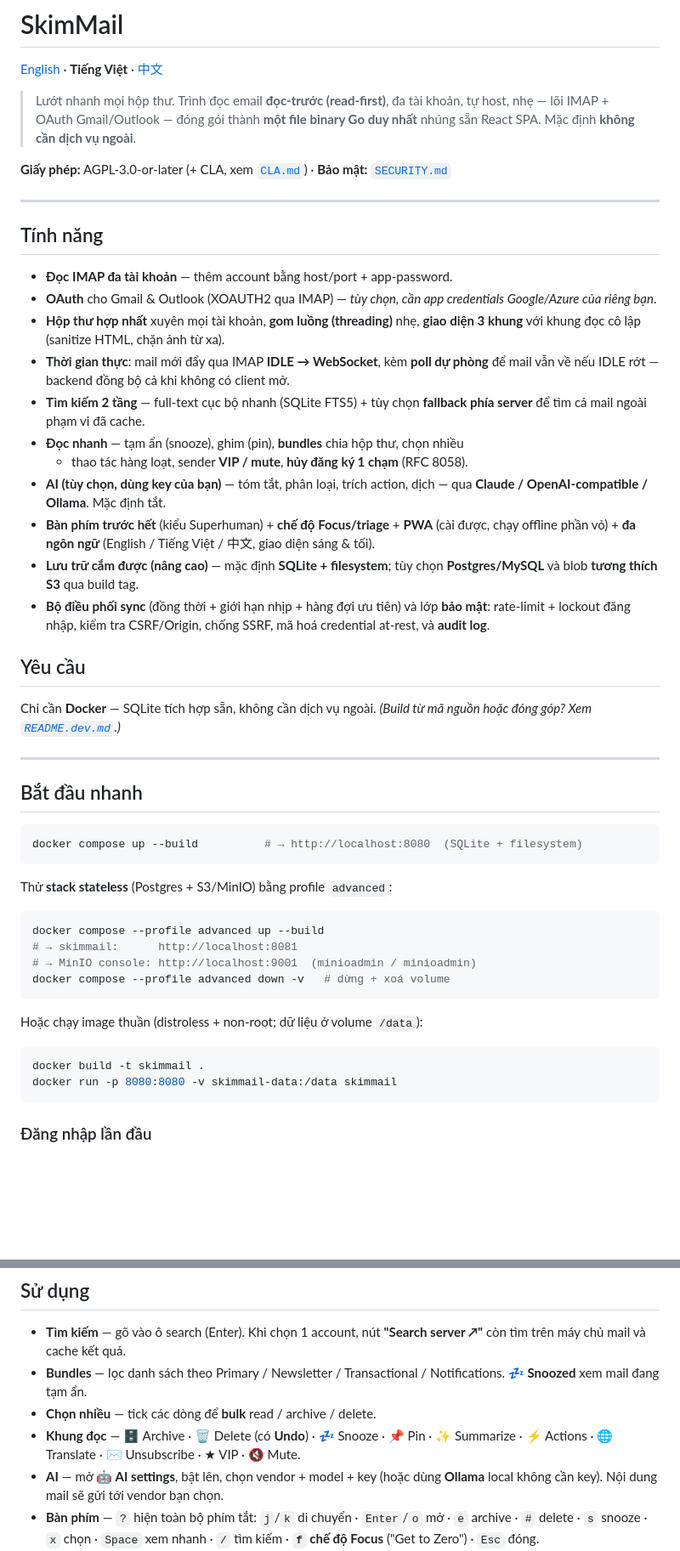
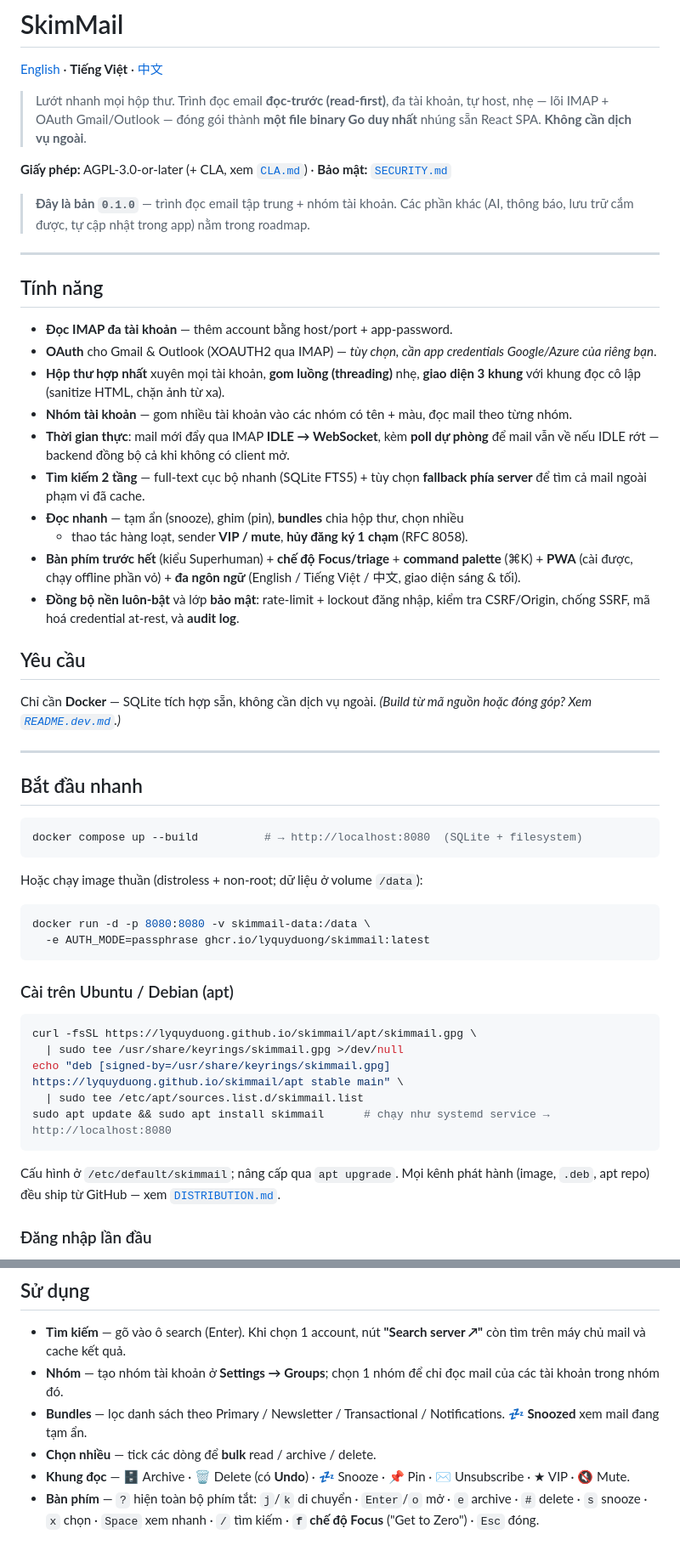
Before and after one commit to lyquyduong/skimmail, a Markdown page: README.vi.md, 2 parts joined by grey strips. Shown at 85% size. GitHub-like rendering; blank space fills up the shorter version.

````diff
--- a/README.vi.md
+++ b/README.vi.md
@@ -4,9 +4,12 @@
 
 > Lướt nhanh mọi hộp thư. Trình đọc email **đọc-trước (read-first)**, đa tài khoản,
 > tự host, nhẹ — lõi IMAP + OAuth Gmail/Outlook — đóng gói thành **một file binary
-> Go duy nhất** nhúng sẵn React SPA. Mặc định **không cần dịch vụ ngoài**.
+> Go duy nhất** nhúng sẵn React SPA. **Không cần dịch vụ ngoài**.
 
 **Giấy phép:** AGPL-3.0-or-later (+ CLA, xem [`CLA.md`](CLA.md)) · **Bảo mật:** [`SECURITY.md`](SECURITY.md)
+
+> **Đây là bản `0.1.0`** — trình đọc email tập trung + nhóm tài khoản. Các phần
+> khác (AI, thông báo, lưu trữ cắm được, tự cập nhật trong app) nằm trong roadmap.
 
 ---
 
@@ -17,22 +20,19 @@
   Google/Azure của riêng bạn*.
 - **Hộp thư hợp nhất** xuyên mọi tài khoản, **gom luồng (threading)** nhẹ, **giao
   diện 3 khung** với khung đọc cô lập (sanitize HTML, chặn ảnh từ xa).
+- **Nhóm tài khoản** — gom nhiều tài khoản vào các nhóm có tên + màu, đọc mail theo
+  từng nhóm.
 - **Thời gian thực**: mail mới đẩy qua IMAP **IDLE → WebSocket**, kèm **poll dự
   phòng** để mail vẫn về nếu IDLE rớt — backend đồng bộ cả khi không có client mở.
 - **Tìm kiếm 2 tầng** — full-text cục bộ nhanh (SQLite FTS5) + tùy chọn **fallback
   phía server** để tìm cả mail ngoài phạm vi đã cache.
 - **Đọc nhanh** — tạm ẩn (snooze), ghim (pin), **bundles** chia hộp thư, chọn nhiều
   + thao tác hàng loạt, sender **VIP / mute**, **hủy đăng ký 1 chạm** (RFC 8058).
-- **AI (tùy chọn, dùng key của bạn)** — tóm tắt, phân loại, trích action, dịch — qua
-  **Claude / OpenAI-compatible / Ollama**. Mặc định tắt.
-- **Bàn phím trước hết** (kiểu Superhuman) + **chế độ Focus/triage** + **PWA** (cài
-  được, chạy offline phần vỏ) + **đa ngôn ngữ** (English / Tiếng Việt / 中文, giao
-  diện sáng & tối).
-- **Lưu trữ cắm được (nâng cao)** — mặc định **SQLite + filesystem**; tùy chọn
-  **Postgres/MySQL** và blob **tương thích S3** qua build tag.
-- **Bộ điều phối sync** (đồng thời + giới hạn nhịp + hàng đợi ưu tiên) và lớp **bảo
-  mật**: rate-limit + lockout đăng nhập, kiểm tra CSRF/Origin, chống SSRF, mã hoá
-  credential at-rest, và **audit log**.
+- **Bàn phím trước hết** (kiểu Superhuman) + **chế độ Focus/triage** + **command
+  palette** (⌘K) + **PWA** (cài được, chạy offline phần vỏ) + **đa ngôn ngữ**
+  (English / Tiếng Việt / 中文, giao diện sáng & tối).
+- **Đồng bộ nền luôn-bật** và lớp **bảo mật**: rate-limit + lockout đăng nhập, kiểm
+  tra CSRF/Origin, chống SSRF, mã hoá credential at-rest, và **audit log**.
 
 ## Yêu cầu
 
@@ -47,21 +47,25 @@ Chỉ cần **Docker** — SQLite tích hợp sẵn, không cần dịch vụ ng
 docker compose up --build          # → http://localhost:8080  (SQLite + filesystem)
 ```
 
-Thử **stack stateless** (Postgres + S3/MinIO) bằng profile `advanced`:
-
-```bash
-docker compose --profile advanced up --build
-# → skimmail:      http://localhost:8081
-# → MinIO console: http://localhost:9001  (minioadmin / minioadmin)
-docker compose --profile advanced down -v   # dừng + xoá volume
-```
-
 Hoặc chạy image thuần (distroless + non-root; dữ liệu ở volume `/data`):
 
 ```bash
-docker build -t skimmail .
-docker run -p 8080:8080 -v skimmail-data:/data skimmail
+docker run -d -p 8080:8080 -v skimmail-data:/data \
+  -e AUTH_MODE=passphrase ghcr.io/lyquyduong/skimmail:latest
 ```
+
+### Cài trên Ubuntu / Debian (apt)
+
+```bash
+curl -fsSL https://lyquyduong.github.io/skimmail/apt/skimmail.gpg \
+  | sudo tee /usr/share/keyrings/skimmail.gpg >/dev/null
+echo "deb [signed-by=/usr/share/keyrings/skimmail.gpg] https://lyquyduong.github.io/skimmail/apt stable main" \
+  | sudo tee /etc/apt/sources.list.d/skimmail.list
+sudo apt update && sudo apt install skimmail      # chạy như systemd service → http://localhost:8080
+```
+
+Cấu hình ở `/etc/default/skimmail`; nâng cấp qua `apt upgrade`. Mọi kênh phát hành
+(image, `.deb`, apt repo) đều ship từ GitHub — xem [`DISTRIBUTION.md`](DISTRIBUTION.md).
 
 ### Đăng nhập lần đầu
 
@@ -86,13 +90,13 @@ Bấm **↻ Sync** (hoặc đợi poll nền). Sau đó mail mới đẩy về t
 
 - **Tìm kiếm** — gõ vào ô search (Enter). Khi chọn 1 account, nút **"Search server ↗"**
   còn tìm trên máy chủ mail và cache kết quả.
+- **Nhóm** — tạo nhóm tài khoản ở **Settings → Groups**; chọn 1 nhóm để chỉ đọc mail
+  của các tài khoản trong nhóm đó.
 - **Bundles** — lọc danh sách theo Primary / Newsletter / Transactional /
   Notifications. **💤 Snoozed** xem mail đang tạm ẩn.
 - **Chọn nhiều** — tick các dòng để **bulk** read / archive / delete.
 - **Khung đọc** — 🗄 Archive · 🗑 Delete (có **Undo**) · 💤 Snooze · 📌 Pin ·
-  ✨ Summarize · ⚡ Actions · 🌐 Translate · ✉️ Unsubscribe · ★ VIP · 🔇 Mute.
-- **AI** — mở **🤖 AI settings**, bật lên, chọn vendor + model + key (hoặc dùng
-  **Ollama** local không cần key). Nội dung mail sẽ gửi tới vendor bạn chọn.
+  ✉️ Unsubscribe · ★ VIP · 🔇 Mute.
 - **Bàn phím** — `?` hiện toàn bộ phím tắt: `j`/`k` di chuyển · `Enter`/`o` mở ·
   `e` archive · `#` delete · `s` snooze · `x` chọn · `Space` xem nhanh ·
   `/` tìm kiếm · **`f` chế độ Focus** ("Get to Zero") · `Esc` đóng.
````
Also changed, not shown: other parts of README.vi.md (+4 -21 lines), README.md (+17 -42 lines), README.zh.md (+30 -43 lines).
